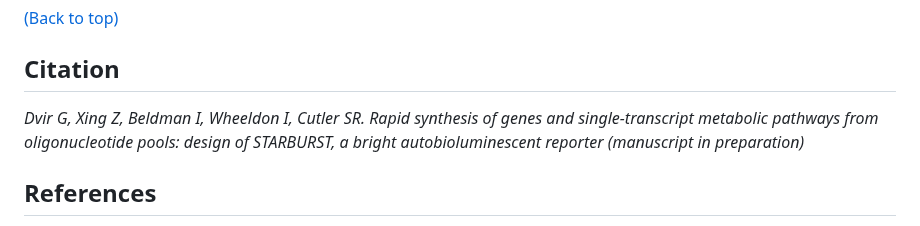
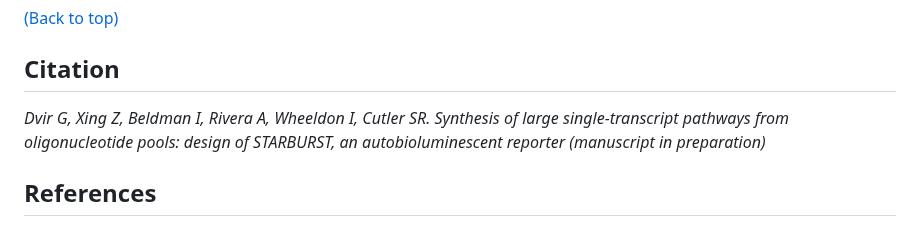
Before and after one commit to ZenanXing/Construct-Validation-for-IGGYPOPseq, a Markdown page: README.md, the part around one of its changes. GitHub-like rendering.

```diff
--- a/README.md
+++ b/README.md
@@ -327,7 +327,7 @@ This project is licensed under the GNU General Public License, version 3 (GPLv3)
 
 ## Citation
 
-*Dvir G, Xing Z, Beldman I, Wheeldon I, Cutler SR. Rapid synthesis of genes and single-transcript metabolic pathways from oligonucleotide pools: design of STARBURST, a bright autobioluminescent reporter (manuscript in preparation)*
+*Dvir G, Xing Z, Beldman I, Rivera A, Wheeldon I, Cutler SR. Synthesis of large single-transcript pathways from oligonucleotide pools: design of STARBURST, an autobioluminescent reporter (manuscript in preparation)*
 
 ## References
 
```
Also changed, not shown: other parts of README.md (+1 -1 lines).
